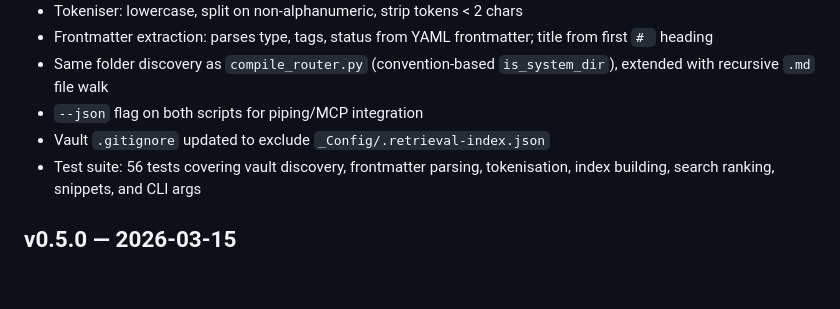
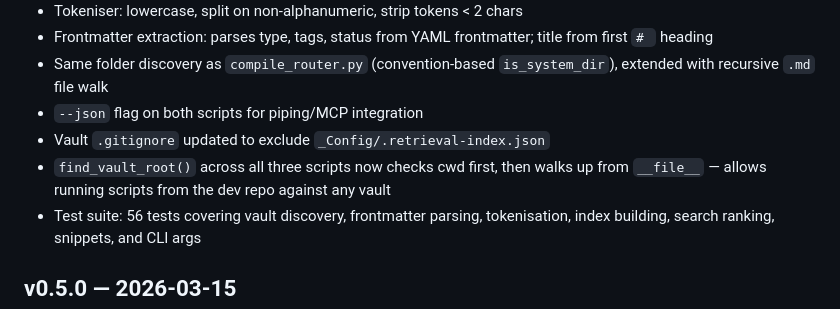
Before and after one commit to Rob-Morris/obsidian-brain, a Markdown page: docs/changelog.md, the part around the change. Drawn GitHub-style; blank space fills up the shorter version.

Commit message:
Add find_vault_root change to changelog, fix stale absolute paths note in tooling docs

```diff
--- a/docs/changelog.md
+++ b/docs/changelog.md
@@ -12,6 +12,7 @@ Follows [semver](https://semver.org/). Changes to vault structure (renamed/remov
 - Same folder discovery as `compile_router.py` (convention-based `is_system_dir`), extended with recursive `.md` file walk
 - `--json` flag on both scripts for piping/MCP integration
 - Vault `.gitignore` updated to exclude `_Config/.retrieval-index.json`
+- `find_vault_root()` across all three scripts now checks cwd first, then walks up from `__file__` — allows running scripts from the dev repo against any vault
 - Test suite: 56 tests covering vault discovery, frontmatter parsing, tokenisation, index building, search ranking, snippets, and CLI args
 
 ## v0.5.0 — 2026-03-15
```
Also changed, not shown: docs/tooling.md (+1 -1 lines).
